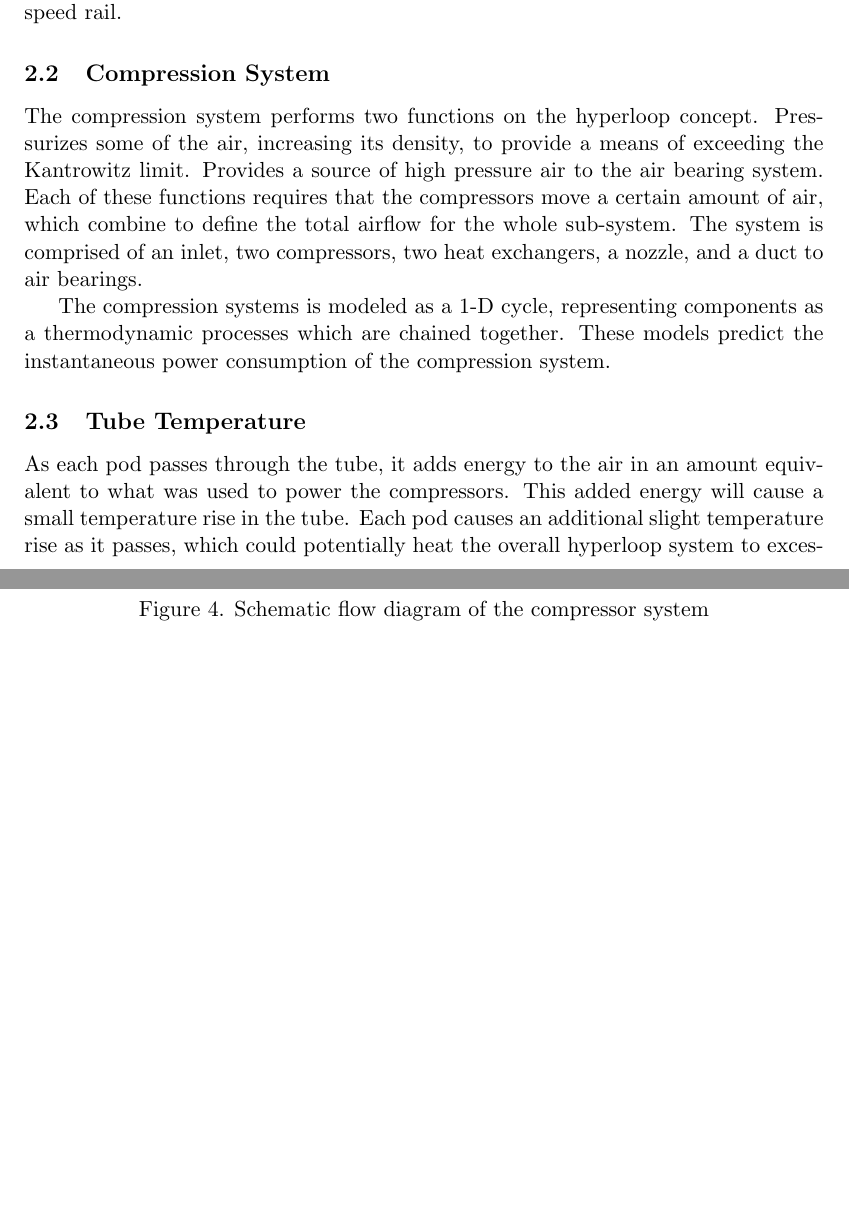
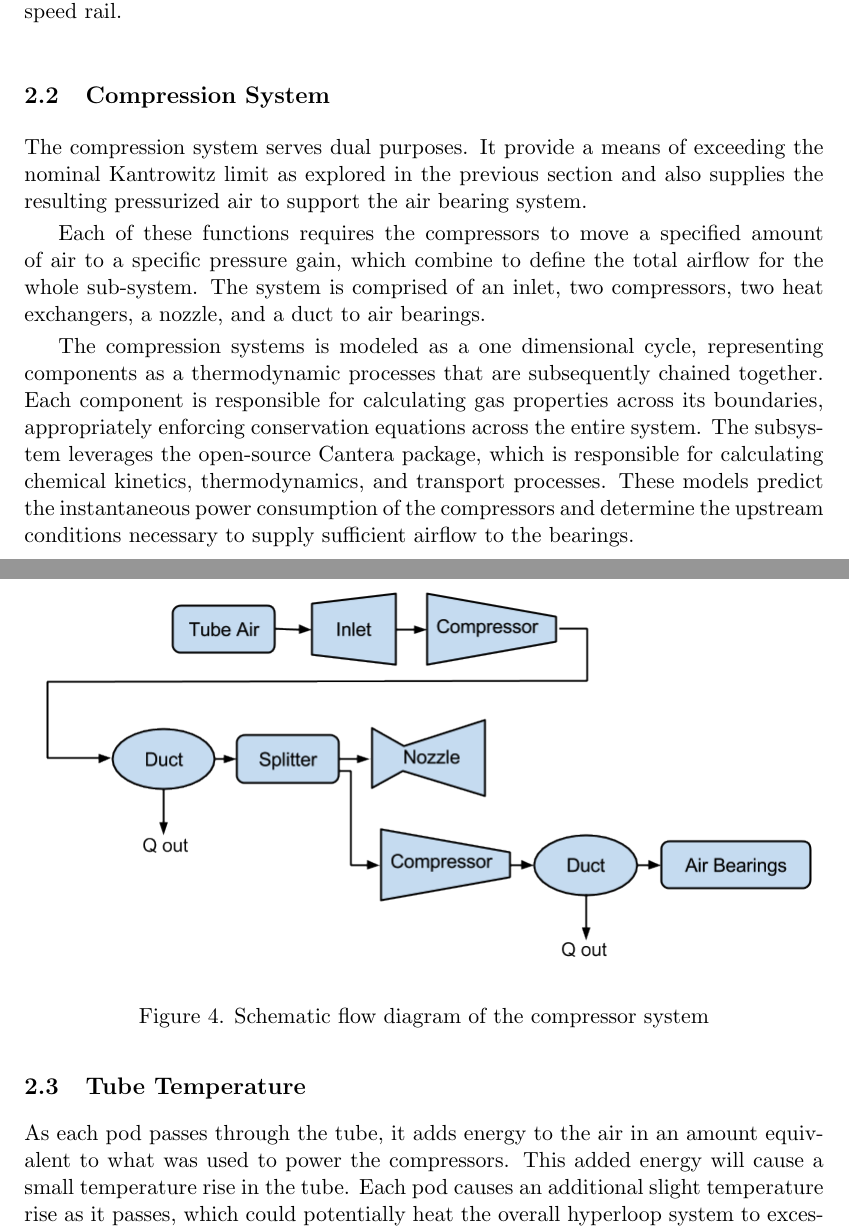
Before and after one commit to JustinSGray/Hyperloop, a LaTeX document (NASA-TM/hyperloop.tex): two parts of pages 9 and 10 of 22, joined at a grey line, cut so that both start at the same text, the shorter picture padded with empty space. Compiled offline with pdfLaTeX.

Commit message:
compression system

```diff
--- a/NASA-TM/hyperloop.tex
+++ b/NASA-TM/hyperloop.tex
@@ -128,10 +128,10 @@ described in the original proposal, it still represents an improvement over what
 
 \subsection{Compression System}
 
-The compression system performs two functions on the hyperloop concept.
-Pressurizes some of the air, increasing its density, to provide a means of exceeding the Kantrowitz limit.
-Provides a source of high pressure air to the air bearing system.
-Each of these functions requires that the compressors move a certain amount of air, which combine to define the total airflow for the whole
+The compression system serves dual purposes. It provide a means of exceeding the nominal Kantrowitz limit as explored in the previous section and also supplies the resulting
+pressurized air to support the air bearing system.
+
+Each of these functions requires the compressors to move a specified amount of air to a specific pressure gain, which combine to define the total airflow for the whole
 sub-system. The system is comprised of an inlet, two compressors, two heat exchangers, a nozzle, and a duct to air bearings.
 
 \begin{figure}[hbtp]
@@ -140,8 +140,10 @@ sub-system. The system is comprised of an inlet, two compressors, two heat excha
 \caption{Schematic flow diagram of the compressor system}
 \end{figure}
 
-The compression systems is modeled as a 1-D cycle, representing components as a thermodynamic processes which are chained together.
-These models predict the instantaneous power consumption of the compression system.
+The compression systems is modeled as a one dimensional cycle, representing components as a thermodynamic processes that are subsequently chained together.
+Each component is responsible for calculating gas properties across its boundaries, appropriately enforcing conservation equations across the entire system.
+The subsystem leverages the open-source Cantera package, which is responsible for calculating chemical kinetics, thermodynamics, and transport processes.
+These models predict the instantaneous power consumption of the compressors and determine the upstream conditions necessary to supply sufficient airflow to the bearings.
 
 \subsection{Tube Temperature}
 
```
Also changed, not shown: NASA-TM/hyperloop.tex (2 more changed lines).
